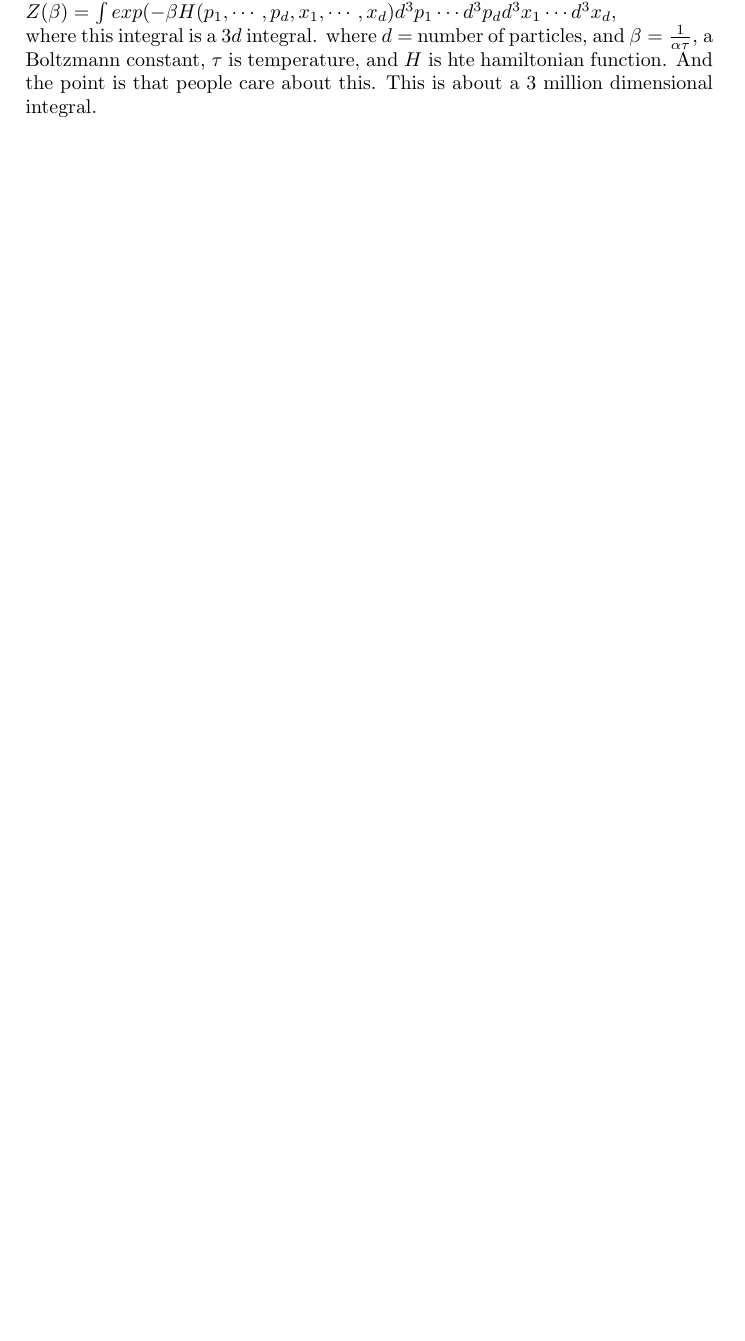
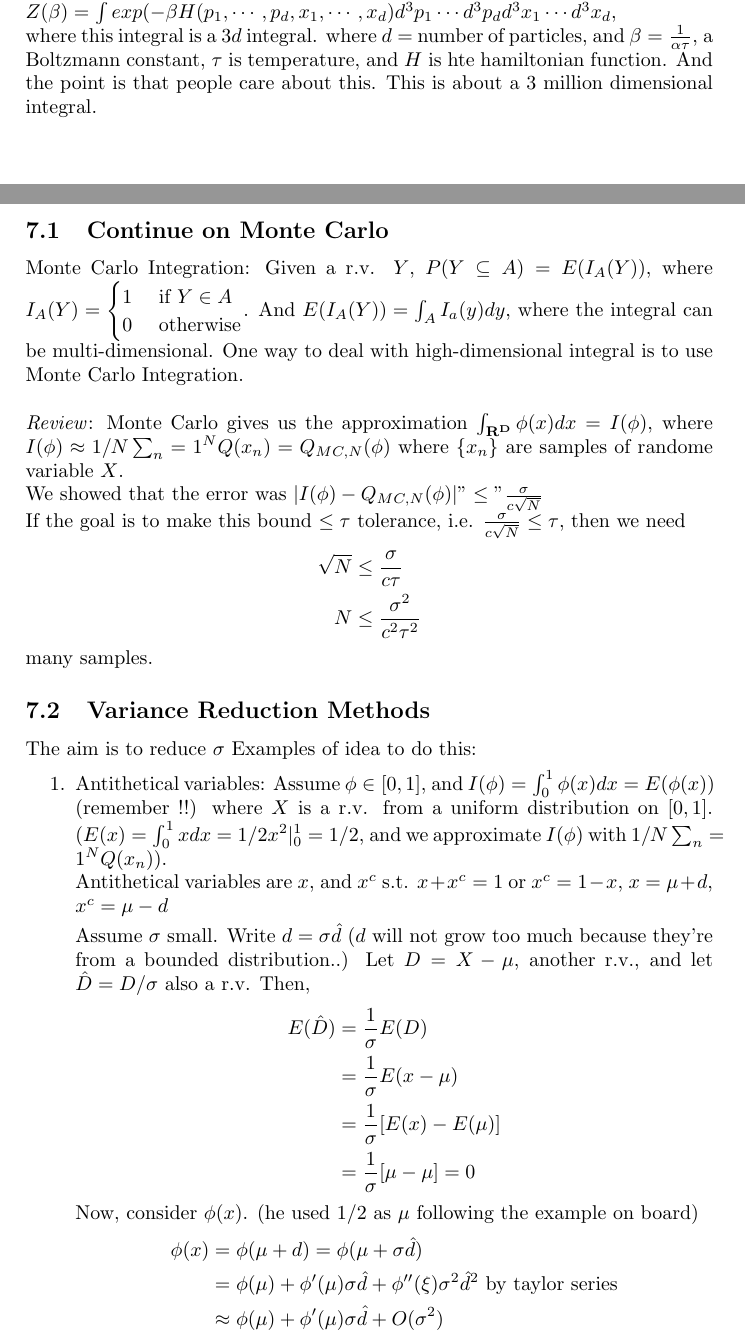
Before and after one commit to akanazawa/Class-Notes, a LaTeX document (660/notes.tex): part of page 13 of 13 before the commit and two parts of pages 13 and 14 of 15 after it, the two joined at a grey line, cut so that both start at the same text, the shorter picture padded with empty space. Compiled offline with pdfLaTeX.

Commit message:
middle of class 6

```diff
--- a/660/notes.tex
+++ b/660/notes.tex
@@ -656,4 +656,67 @@ equilibrium, \\$Z(\beta) = \int exp(-\beta H(p_1, \cdots, p_d, x_1,
 integral is a $3d$ integral. where $d=$ number of particles, and
 $\beta = \frac{1}{\alpha\tau}$, a Boltzmann constant, $\tau$ is
 temperature, and $H$ is hte hamiltonian function. And the point is
-that people care about this. This is about a 3 million dimensional integral.
+that people care about this. This is about a 3 million dimensional
+integral.
+
+\pagebreak
+\section{September 22 Class 6}
+\label{sec:class6}
+
+\subsection{Continue on Monte Carlo}
+\label{sec:montecarlo2}
+Monte Carlo Integration: Given a r.v. $Y$, $P(Y\subseteq
+A)=E(I_A(Y))$, where $I_A(Y) =
+\begin{cases}
+ 1 & \text{ if } Y\in A\\
+ 0 & \text{ otherwise}
+\end{cases}
+$.
+And $E(I_A(Y)) = \int_AI_a(y)dy$, where the integral can be
+multi-dimensional. One way to deal with high-dimensional integral is
+to use Monte Carlo Integration.\\
+
+\noi
+\emph{Review}: Monte Carlo gives us the approximation $\int_{\mathbf{R^D}}\phi(x)dx =
+I(\phi)$, where $I(\phi) \approx 1/N\sum_n=1^NQ(x_n) = Q_{MC,N}(\phi)$ where $\{x_n\}$
+are samples of randome variable $X$.
+\\
+We showed that the error was $|I(\phi) - Q_{MC,N}(\phi)|"\le"
+\frac{\sig}{c\sqrt{N}}$
+
+\noi
+If the goal is to make this bound $\le \tau$ tolerance,
+i.e. $\frac{\sig}{c\sqrt{N}} \le \tau$, then we need
+\begin{align*}
+\sqrt{N} &\le \frac{\sig}{c\tau}\\
+N &\le  \frac{\sig^2}{c^2\tau^2}
+\end{align*}
+many samples.
+\subsection{Variance Reduction Methods}
+\label{sec:variancereduction}
+The aim is to reduce $\sig$
+Examples of idea to do this:
+\begin{enumerate}
+\item Antithetical variables: Assume $\phi \in [0,1]$, and $I(\phi)
+  =\int_0^1\phi(x)dx = E(\phi(x))$ (remember !!) where $X$ is a r.v. from a uniform
+  distribution on $[0,1]$. ($E(x) = \int_0^1xdx = 1/2x^2|_0^1 = 1/2$,
+  and we approximate $I(\phi)$ with
+  $1/N\sum_n=1^NQ(x_n)$).\\ Antithetical variables are $x$, and $x^c$
+  s.t. $x+x^c = 1$ or  $x^c= 1-x$, $x = \mu + d$, $x^c = \mu - d$
+
+Assume $\sig$ small. Write $d = \sig \hat d$ ($d$ will not grow too
+much because they're from a bounded distribution..) Let $D = X - \mu$,
+another r.v., and let $\hat D = D/\sig$ also a r.v. Then,
+\begin{align*}
+E(\hat D) &= \frac{1}{\sig}E(D)\\
+&= \frac{1}{\sig}E(x-\mu)  \\
+&=\frac{1}{\sig}[E(x) - E(\mu)] \\
+&=\frac{1}{\sig}[\mu-\mu] = 0
+\end{align*}
+Now, consider $\phi(x)$. (he used 1/2 as $\mu$ following the example on board)
+\begin{align*}
+\phi(x) &= \phi(\mu + d) = \phi(\mu + \sig\hat d)\\
+&= \phi(\mu) +   \phi'(\mu)\sig \hat d + \phi''(\xi)\sig^2 \hat d^2
+\text{ by taylor series}\\
+&\approx \phi(\mu) +   \phi'(\mu)\sig \hat d + O(\sig^2)\\
+\end{align*}
```
Also changed, not shown: 660/notes.tex (46 more changed lines), 3 other files.
